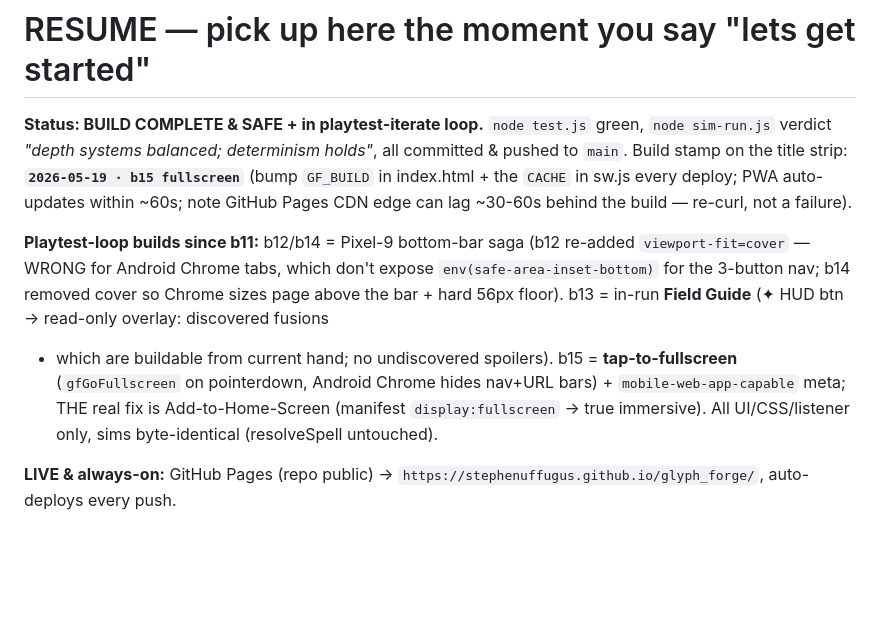
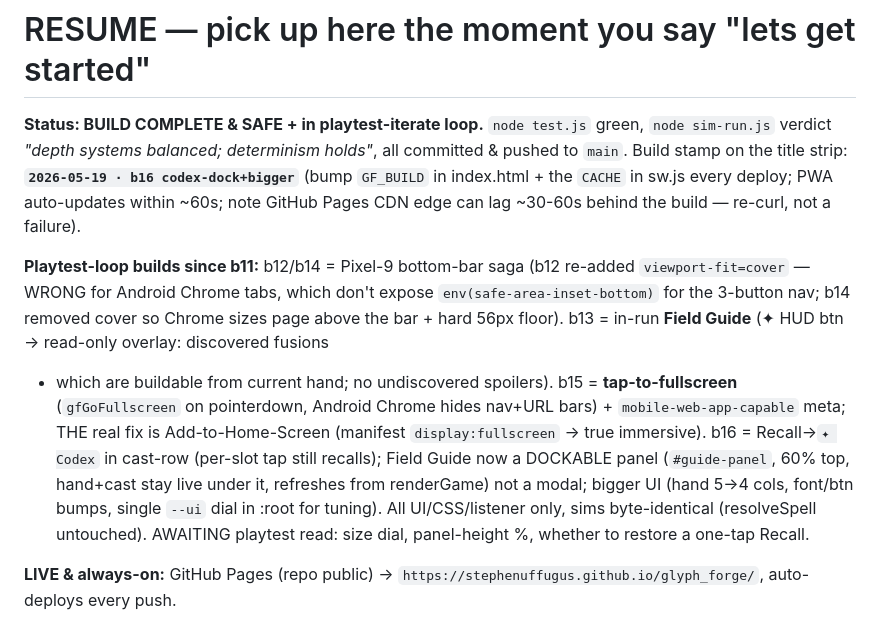
Before and after one commit to Stephenuffugus/glyph_forge, a Markdown page: RESUME.md, the part around the change. GitHub-like rendering; blank space fills up the shorter version.

Commit message:
RESUME: sync to b16 (codex dock + bigger UI)
Doc-only; game unchanged, b16 byte-identical.

Co-Authored-By: Claude Opus 4.7 (1M context) <noreply@anthropic.com>

```diff
--- a/RESUME.md
+++ b/RESUME.md
@@ -3,7 +3,7 @@
 **Status: BUILD COMPLETE & SAFE + in playtest-iterate loop.** `node test.js`
 green, `node sim-run.js` verdict *"depth systems balanced; determinism holds"*,
 all committed & pushed to `main`. Build stamp on the title strip:
-**`2026-05-19 · b15 fullscreen`** (bump `GF_BUILD` in index.html + the
+**`2026-05-19 · b16 codex-dock+bigger`** (bump `GF_BUILD` in index.html + the
 `CACHE` in sw.js every deploy; PWA auto-updates within ~60s; note GitHub
 Pages CDN edge can lag ~30-60s behind the build — re-curl, not a failure).
 
@@ -16,7 +16,13 @@ in-run **Field Guide** (✦ HUD btn → read-only overlay: discovered fusions
 **tap-to-fullscreen** (`gfGoFullscreen` on pointerdown, Android Chrome
 hides nav+URL bars) + `mobile-web-app-capable` meta; THE real fix is
 Add-to-Home-Screen (manifest `display:fullscreen` → true immersive).
-All UI/CSS/listener only, sims byte-identical (resolveSpell untouched).
+b16 = Recall→`✦ Codex` in cast-row (per-slot tap still recalls);
+Field Guide now a DOCKABLE panel (`#guide-panel`, 60% top, hand+cast
+stay live under it, refreshes from renderGame) not a modal; bigger UI
+(hand 5→4 cols, font/btn bumps, single `--ui` dial in :root for
+tuning). All UI/CSS/listener only, sims byte-identical (resolveSpell
+untouched). AWAITING playtest read: size dial, panel-height %, whether
+to restore a one-tap Recall.
 
 **LIVE & always-on:** GitHub Pages (repo public) →
 `https://stephenuffugus.github.io/glyph_forge/`, auto-deploys every push.
```
